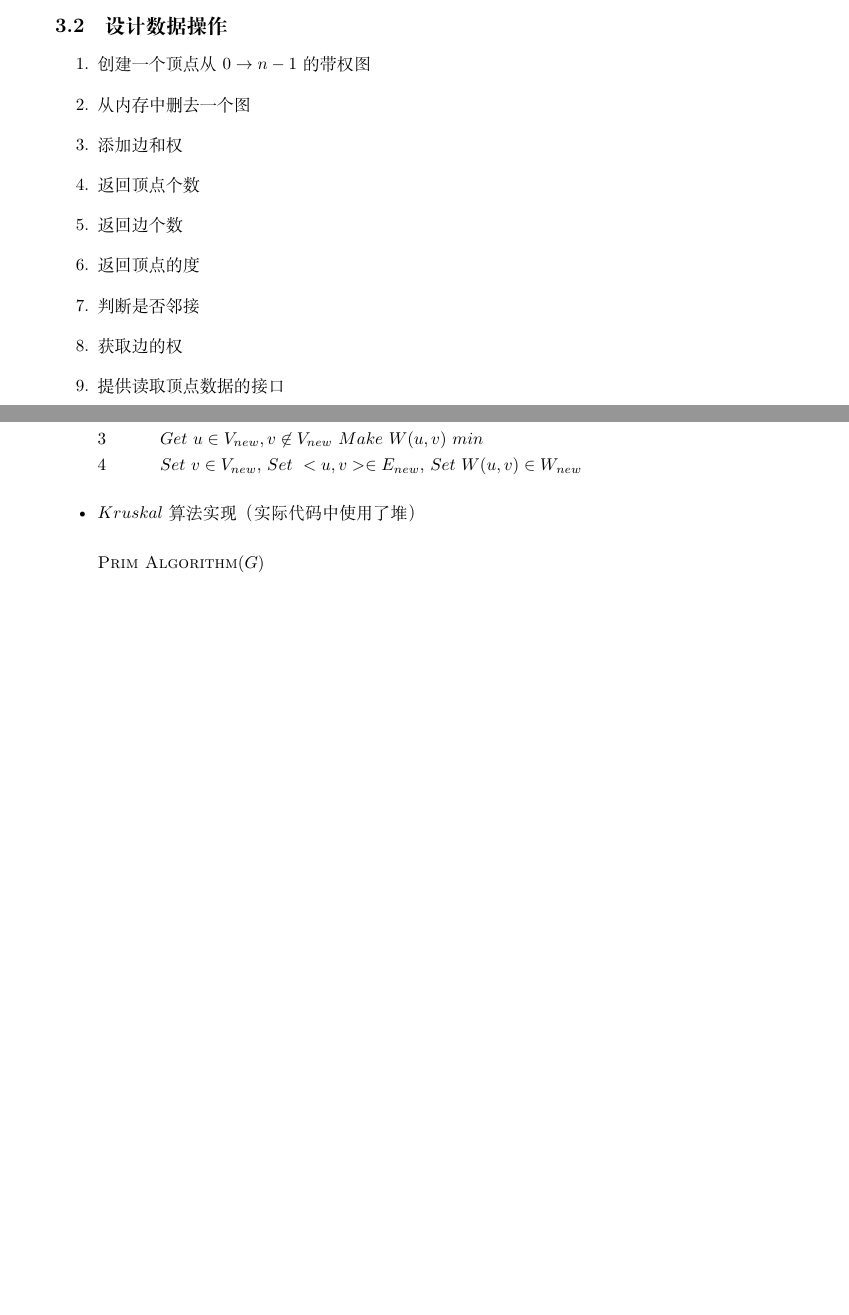
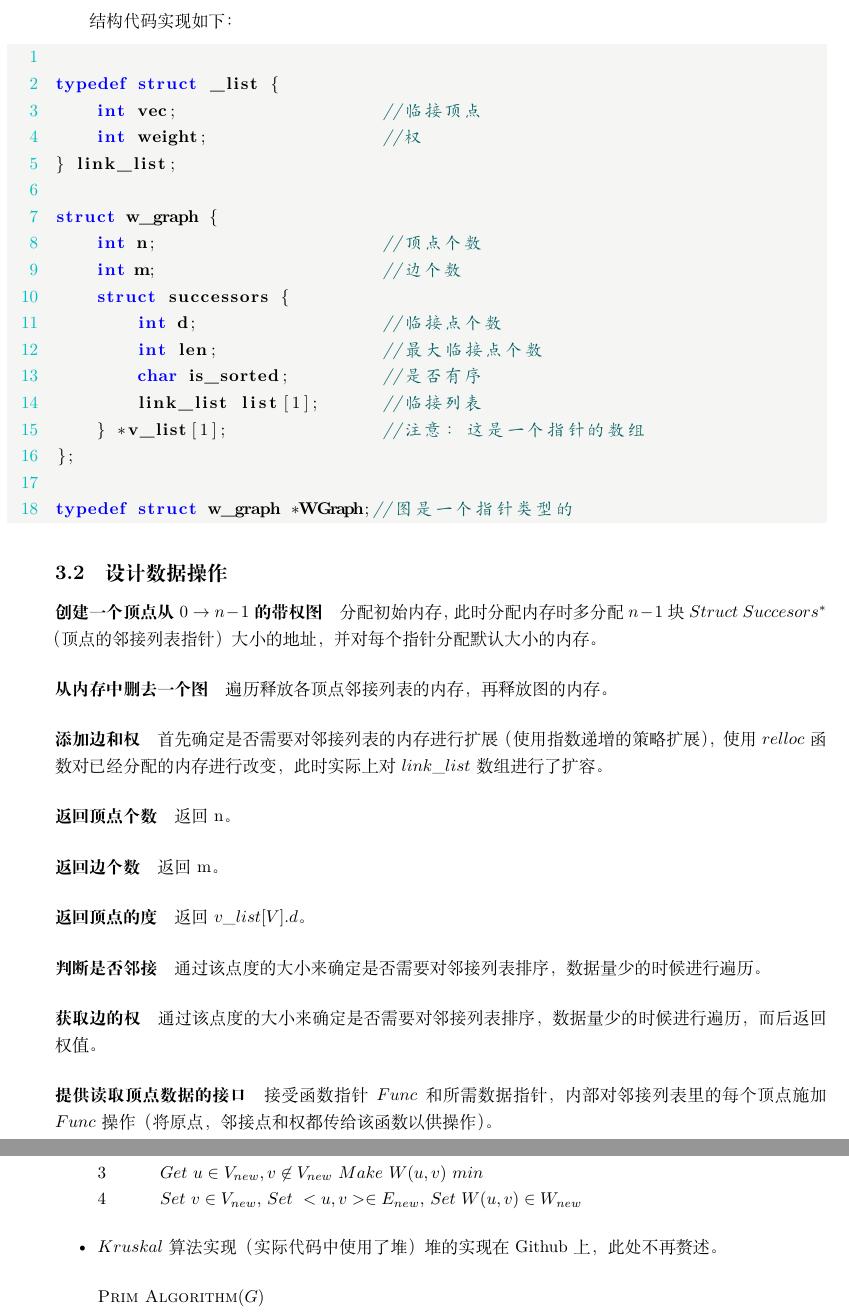
Before and after one commit to Sunshinehit/Graph, a LaTeX document (Report/LaTex/MiniTree.tex): two parts of pages 4 and 5 of 13 before the commit and two parts of pages 5 and 6 of 14 after it, joined at a grey line, cut at the place of the change, the shorter picture padded with empty space. Compiled offline with XeLaTeX.

Commit message:
修正部分错误，并添加了操作实现的思想

```diff
--- a/Report/LaTex/MiniTree.tex
+++ b/Report/LaTex/MiniTree.tex
@@ -163,14 +164,32 @@
+结构代码实现如下：
+\begin{lstlisting}[language={C}]
+
+typedef struct _list {
+    int vec;                    //临接顶点
+    int weight;                 //权
+} link_list;
+
+struct w_graph {
+    int n;                      //顶点个数
+    int m;                      //边个数
+    struct successors {
+        int d;                  //临接点个数
+        int len;                //最大临接点个数
+        char is_sorted;         //是否有序
+        link_list list[1];      //临接列表
+    } *v_list[1];               //注意：这是一个指针的数组
+};
+
+typedef struct w_graph *WGraph;//图是一个指针类型的
+\end{lstlisting}
 \subsection{设计数据操作}
-\begin{enumerate}
-  \item 创建一个顶点从$0 \to n-1$的带权图
-  \item 从内存中删去一个图
-  \item 添加边和权
-  \item 返回顶点个数
-  \item 返回边个数
-  \item 返回顶点的度
-  \item 判断是否邻接
-  \item 获取边的权
-  \item 提供读取顶点数据的接口
-\end{enumerate}
 
-\subsection{实现最小生成树算法}
+\paragraph{创建一个顶点从$0 \to n-1$的带权图}分配初始内存，此时分配内存时多分配$n-1$块$Struct\ Succesors^*$（顶点的邻接列表指针）大小的地址，并对每个指针分配默认大小的内存。
+\paragraph{从内存中删去一个图}遍历释放各顶点邻接列表的内存，再释放图的内存。
+\paragraph{添加边和权}首先确定是否需要对邻接列表的内存进行扩展（使用指数递增的策略扩展），使用$relloc$函数对已经分配的内存进行改变，此时实际上对$link\_list$数组进行了扩容。
+\paragraph{返回顶点个数}返回n。
+\paragraph{返回边个数}返回m。
+\paragraph{返回顶点的度}返回$v\_list[V].d$。
+\paragraph{判断是否邻接}通过该点度的大小来确定是否需要对邻接列表排序，数据量少的时候进行遍历。
+\paragraph{获取边的权}通过该点度的大小来确定是否需要对邻接列表排序，数据量少的时候进行遍历，而后返回权值。
+\paragraph{提供读取顶点数据的接口}接受函数指针$Func$和所需数据指针，内部对邻接列表里的每个顶点施加$Func$操作（将原点，邻接点和权都传给该函数以供操作）。
@@ -186,6 +207,7 @@
     \End
 \end{codebox}
 \item $Kruskal$算法实现（实际代码中使用了堆）
+堆的实现在Github上，此处不再赘述。
 \begin{codebox}
 \Procname{$\proc{Prim Algorithm}(G)$}
 \li $G_{new}(V_{new},E_{new},W_{new}),V_{new}=V$
```
Also changed, not shown: Report/LaTex/MiniLen.tex (+33 -13 lines), Report/MiniLen.pdf, Report/MiniTree.pdf, Report/LaTex/MiniTree.tex (14 more changed lines).
